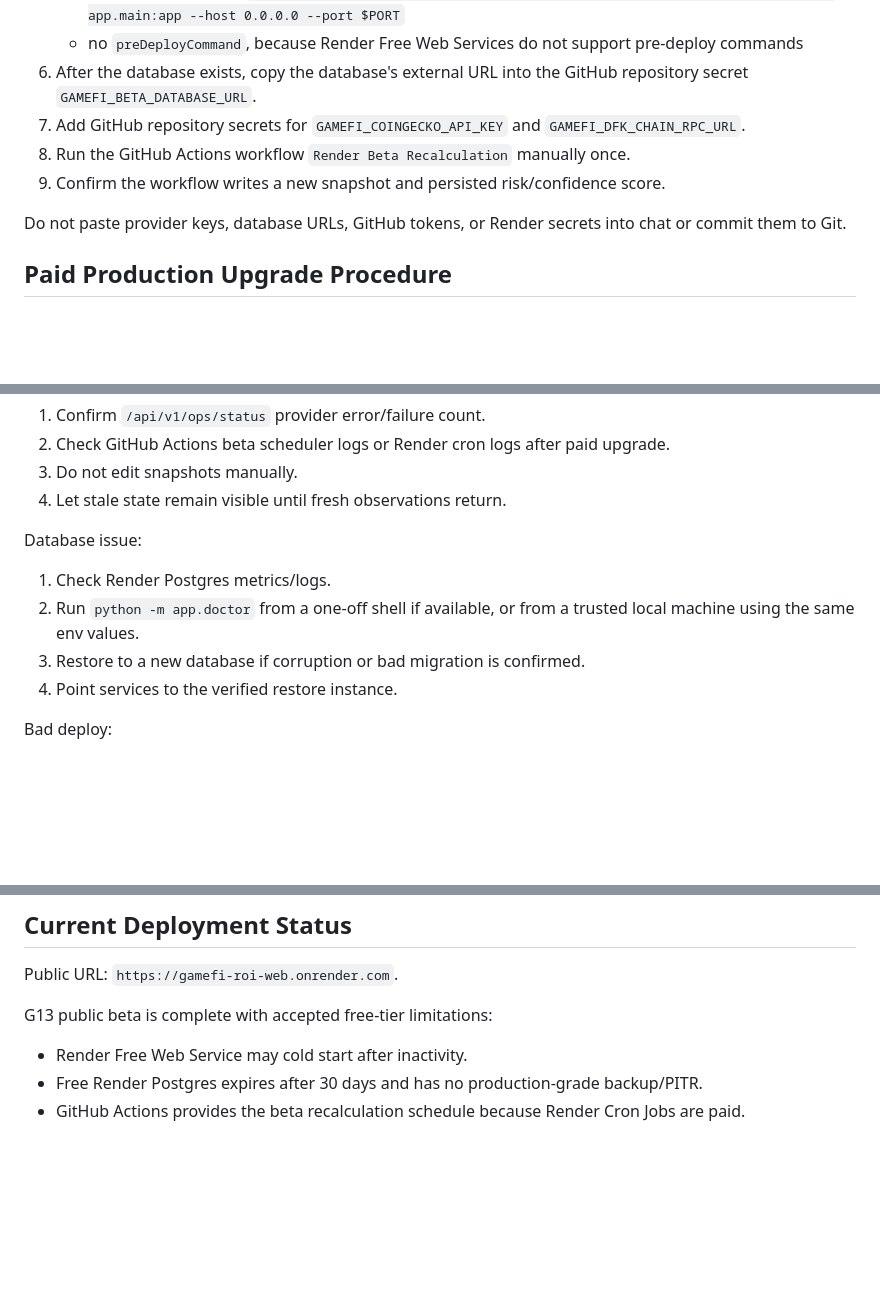
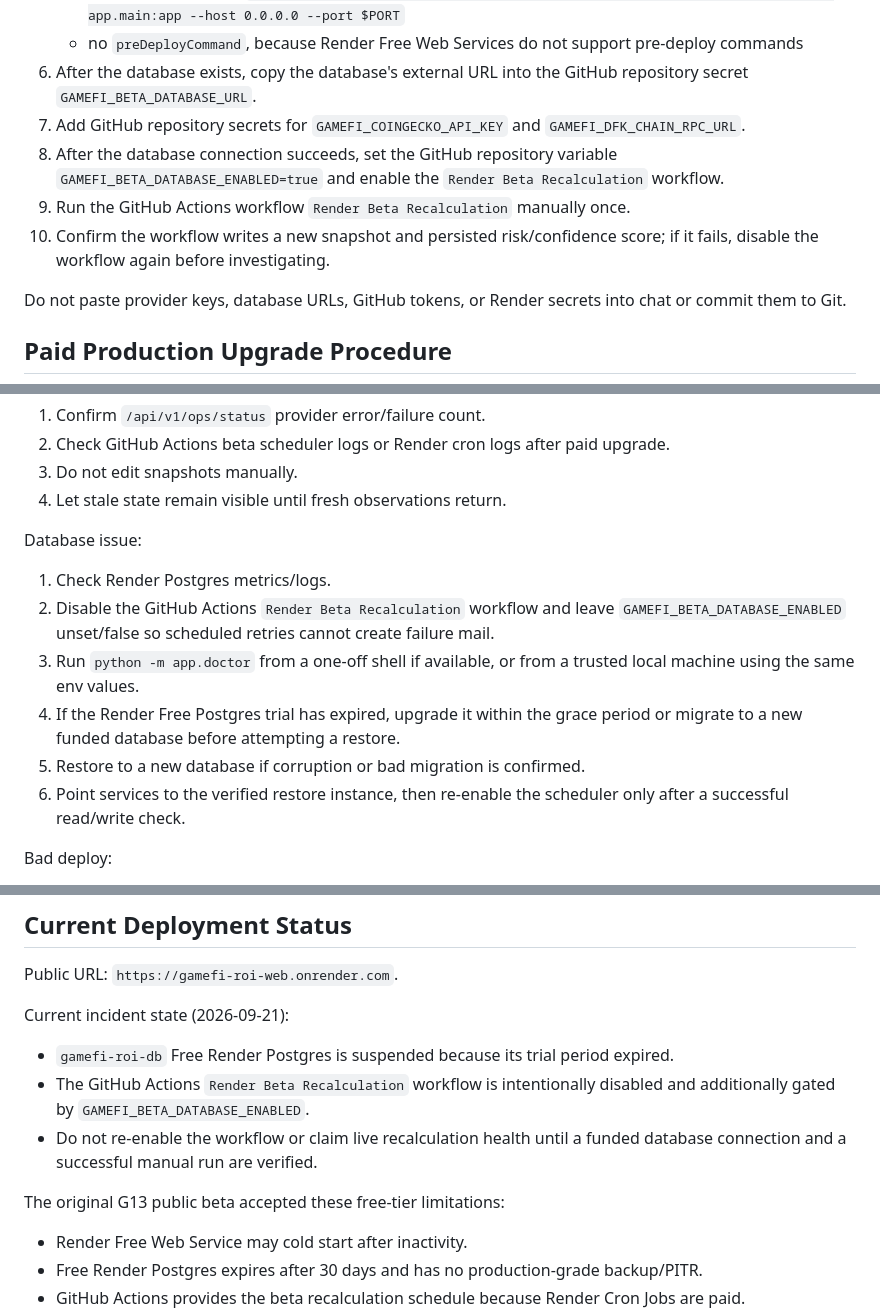
Before and after one commit to IRequelm/gamefi-roi, a Markdown page: docs/PRODUCTION_RUNBOOK.md, 3 parts joined by grey strips. GitHub-like rendering; blank space fills up the shorter version.

Commit message:
docs: document suspended beta database recovery

```diff
--- a/docs/PRODUCTION_RUNBOOK.md
+++ b/docs/PRODUCTION_RUNBOOK.md
@@ -147,8 +149,9 @@ GitHub Actions beta scheduler non-secret env:
    - no `preDeployCommand`, because Render Free Web Services do not support pre-deploy commands
 6. After the database exists, copy the database's external URL into the GitHub repository secret `GAMEFI_BETA_DATABASE_URL`.
 7. Add GitHub repository secrets for `GAMEFI_COINGECKO_API_KEY` and `GAMEFI_DFK_CHAIN_RPC_URL`.
-8. Run the GitHub Actions workflow `Render Beta Recalculation` manually once.
-9. Confirm the workflow writes a new snapshot and persisted risk/confidence score.
+8. After the database connection succeeds, set the GitHub repository variable `GAMEFI_BETA_DATABASE_ENABLED=true` and enable the `Render Beta Recalculation` workflow.
+9. Run the GitHub Actions workflow `Render Beta Recalculation` manually once.
+10. Confirm the workflow writes a new snapshot and persisted risk/confidence score; if it fails, disable the workflow again before investigating.
 
 Do not paste provider keys, database URLs, GitHub tokens, or Render secrets into chat or commit them to Git.
 
@@ -423,9 +426,11 @@ Provider outage:
 Database issue:
 
 1. Check Render Postgres metrics/logs.
-2. Run `python -m app.doctor` from a one-off shell if available, or from a trusted local machine using the same env values.
-3. Restore to a new database if corruption or bad migration is confirmed.
-4. Point services to the verified restore instance.
+2. Disable the GitHub Actions `Render Beta Recalculation` workflow and leave `GAMEFI_BETA_DATABASE_ENABLED` unset/false so scheduled retries cannot create failure mail.
+3. Run `python -m app.doctor` from a one-off shell if available, or from a trusted local machine using the same env values.
+4. If the Render Free Postgres trial has expired, upgrade it within the grace period or migrate to a new funded database before attempting a restore.
+5. Restore to a new database if corruption or bad migration is confirmed.
+6. Point services to the verified restore instance, then re-enable the scheduler only after a successful read/write check.
 
 Bad deploy:
 
@@ -460,7 +465,13 @@ Database rollback:
 
 Public URL: `https://gamefi-roi-web.onrender.com`.
 
-G13 public beta is complete with accepted free-tier limitations:
+Current incident state (2026-09-21):
+
+- `gamefi-roi-db` Free Render Postgres is suspended because its trial period expired.
+- The GitHub Actions `Render Beta Recalculation` workflow is intentionally disabled and additionally gated by `GAMEFI_BETA_DATABASE_ENABLED`.
+- Do not re-enable the workflow or claim live recalculation health until a funded database connection and a successful manual run are verified.
+
+The original G13 public beta accepted these free-tier limitations:
 
 - Render Free Web Service may cold start after inactivity.
 - Free Render Postgres expires after 30 days and has no production-grade backup/PITR.
```
Also changed, not shown: other parts of docs/PRODUCTION_RUNBOOK.md (+2 -0 lines).
